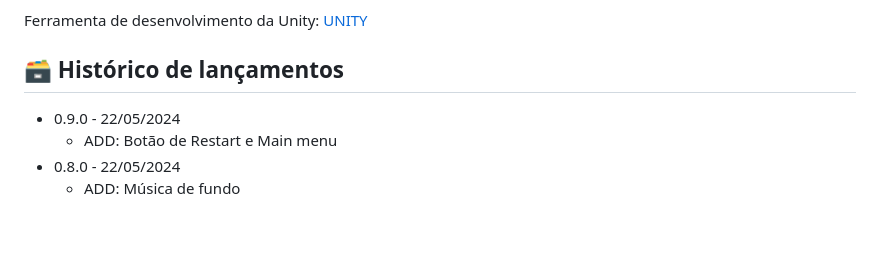
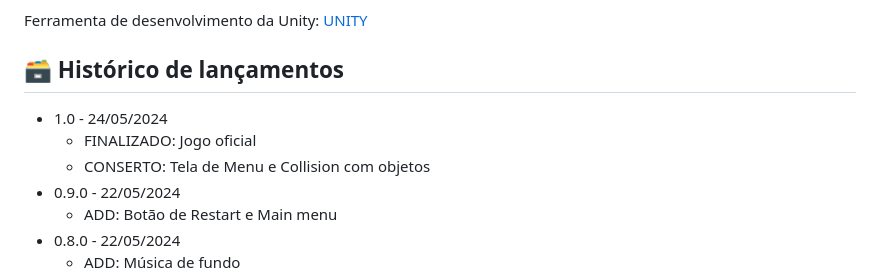
Before and after one commit to 2024-1-MCC1/Projeto12, a Markdown page: README.md, the part around the change. GitHub-like rendering; blank space fills up the shorter version.

```diff
--- a/README.md
+++ b/README.md
@@ -41,6 +41,9 @@ Para abrir este projeto você necessita das seguintes ferramentas:
 Ferramenta de desenvolvimento da Unity: <a href="https://store.unity.com/download">UNITY</a>
 
 ## 🗃 Histórico de lançamentos
+* 1.0 - 24/05/2024
+   * FINALIZADO: Jogo oficial
+   * CONSERTO: Tela de Menu e Collision com objetos
 * 0.9.0 - 22/05/2024
    * ADD: Botão de Restart e Main menu
 * 0.8.0 - 22/05/2024
```
